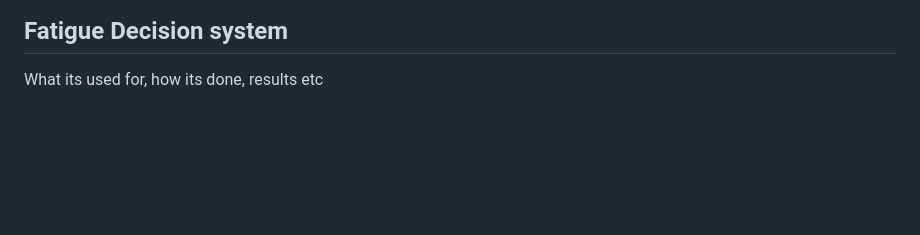
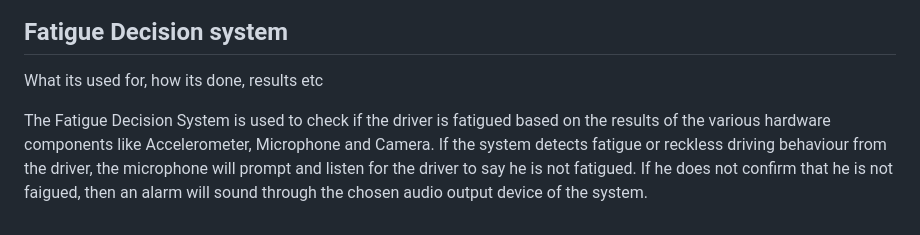
Before and after one commit to allyyyyyyyyyyy/INF2009Group34, a Markdown page: README.md, the part around the change. GitHub-like rendering; blank space fills up the shorter version.

```diff
--- a/README.md
+++ b/README.md
@@ -138,3 +138,5 @@ Given these constraints, we opted for the current approach. This will definitely
 
 ## Fatigue Decision system
 What its used for, how its done, results etc
+
+The Fatigue Decision System is used to check if the driver is fatigued based on the results of the various hardware components like Accelerometer, Microphone and Camera. If the system detects fatigue or reckless driving behaviour from the driver, the microphone will prompt and listen for the driver to say he is not fatigued. If he does not confirm that he is not faigued, then an alarm will sound through the chosen audio output device of the system.
```
